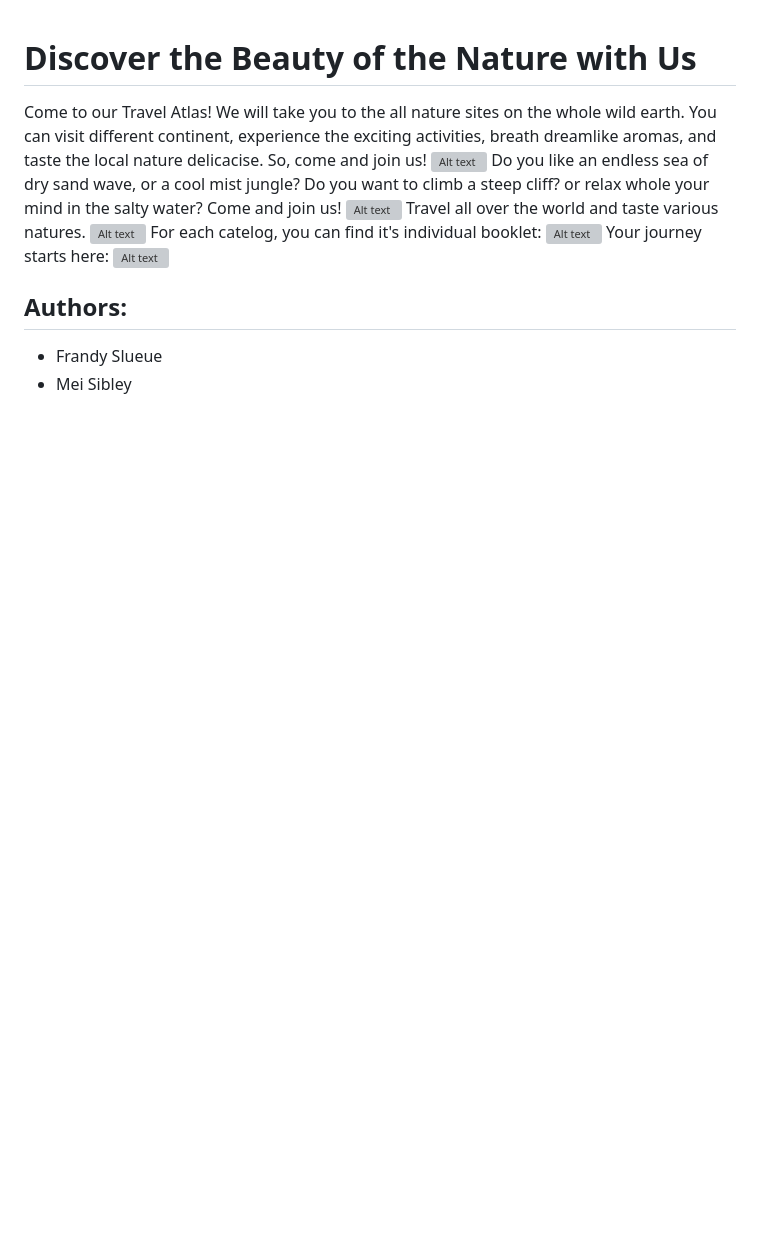
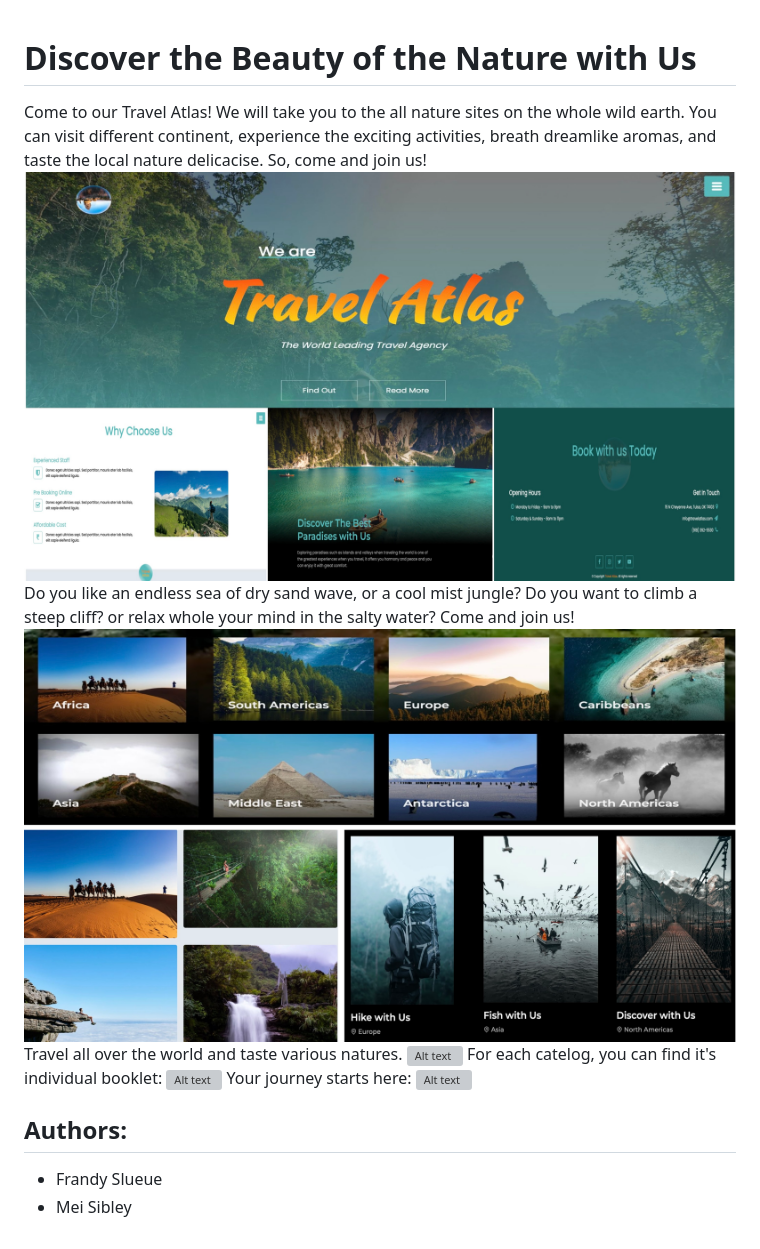
Before and after one commit to Frandy4ever/garden_of_dreams, a Markdown page: README.md, the part around the change. Rendered like a GitHub page; pictures changed too: about-1.jpeg (added), destination.jpeg (added); blank space fills up the shorter version; grey boxes are pictures that could not be loaded.

```diff
--- a/README.md
+++ b/README.md
@@ -1,8 +1,8 @@
 # Discover the Beauty of the Nature with Us
 Come to our Travel Atlas! We will take you to the all nature sites on the whole wild earth. You can visit different continent, experience the exciting activities, breath dreamlike aromas, and taste the local nature delicacise. So, come and join us!
-![Alt text](about.jpeg)
+![Alt text](about-1.jpeg)
 Do you like an endless sea of dry sand wave, or a cool mist jungle? Do you want to climb a steep cliff? or relax whole your mind in the salty water? Come and join us!
-![Alt text](destinations.jpeg)
+![Alt text](destination.jpeg)
 Travel all over the world and taste various natures.
 ![Alt text](B445F7C6-AB8C-40C2-8125-D51850439044_1_201_a-1.jpeg)
 For each catelog, you can find it's individual booklet:
```
